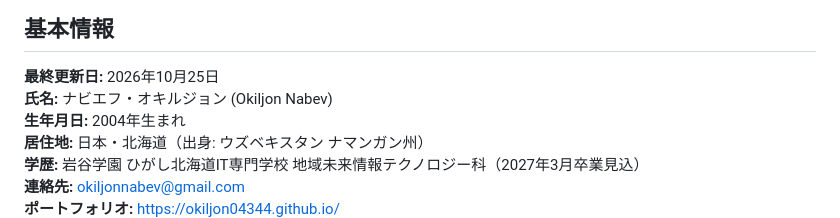
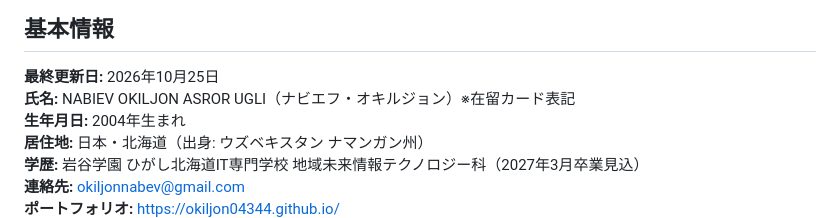
Before and after one commit to okiljon04344/okiljon04344, a Markdown page: SKILL_SHEET_JA.md, the part around the change. Drawn GitHub-style.

```diff
--- a/SKILL_SHEET_JA.md
+++ b/SKILL_SHEET_JA.md
@@ -3,7 +3,7 @@
 ## 基本情報
 
 **最終更新日:** 2026年10月25日
-**氏名:** ナビエフ・オキルジョン (Okiljon Nabev)
+**氏名:** NABIEV OKILJON ASROR UGLI（ナビエフ・オキルジョン）※在留カード表記
 **生年月日:** 2004年生まれ
 **居住地:** 日本・北海道（出身: ウズベキスタン ナマンガン州）
 **学歴:** 岩谷学園 ひがし北海道IT専門学校 地域未来情報テクノロジー科（2027年3月卒業見込）
```
Also changed, not shown: README.md (+1 -1 lines).
